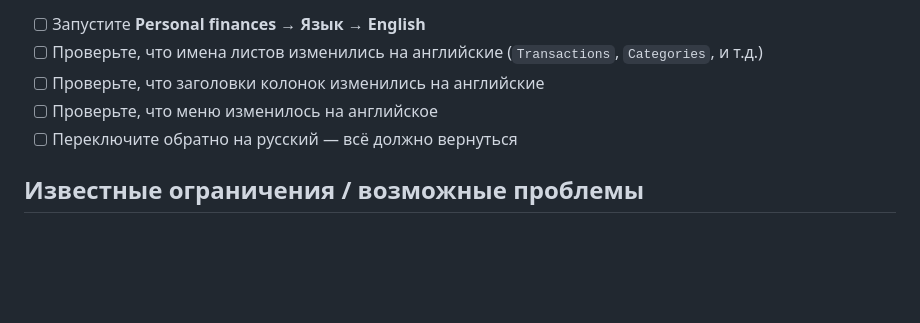
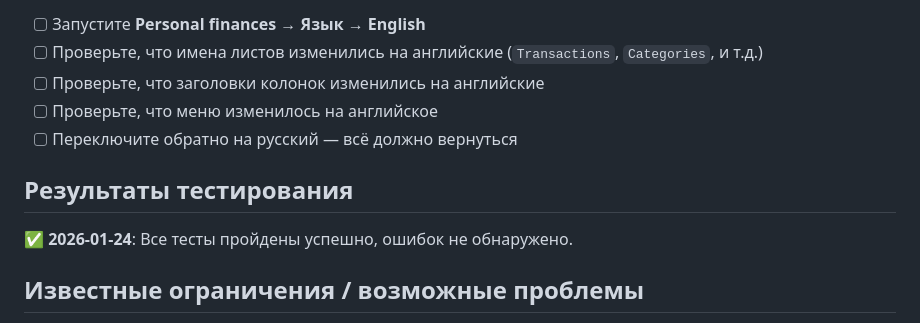
Before and after one commit to DmitryChernous/Personal_finances, a Markdown page: TESTING_CHECKLIST.md, the part around the change. Drawn GitHub-style; blank space fills up the shorter version.

Commit message:
docs: mark Stage 2 testing as completed

```diff
--- a/TESTING_CHECKLIST.md
+++ b/TESTING_CHECKLIST.md
@@ -87,6 +87,10 @@
 - [ ] Проверьте, что меню изменилось на английское
 - [ ] Переключите обратно на русский — всё должно вернуться
 
+## Результаты тестирования
+
+✅ **2026-01-24**: Все тесты пройдены успешно, ошибок не обнаружено.
+
 ## Известные ограничения / возможные проблемы
 
 - `onEdit()` может быть медленным на больших таблицах (1000+ строк)
```
Also changed, not shown: PROJECT_STATE.md (+1 -1 lines).
